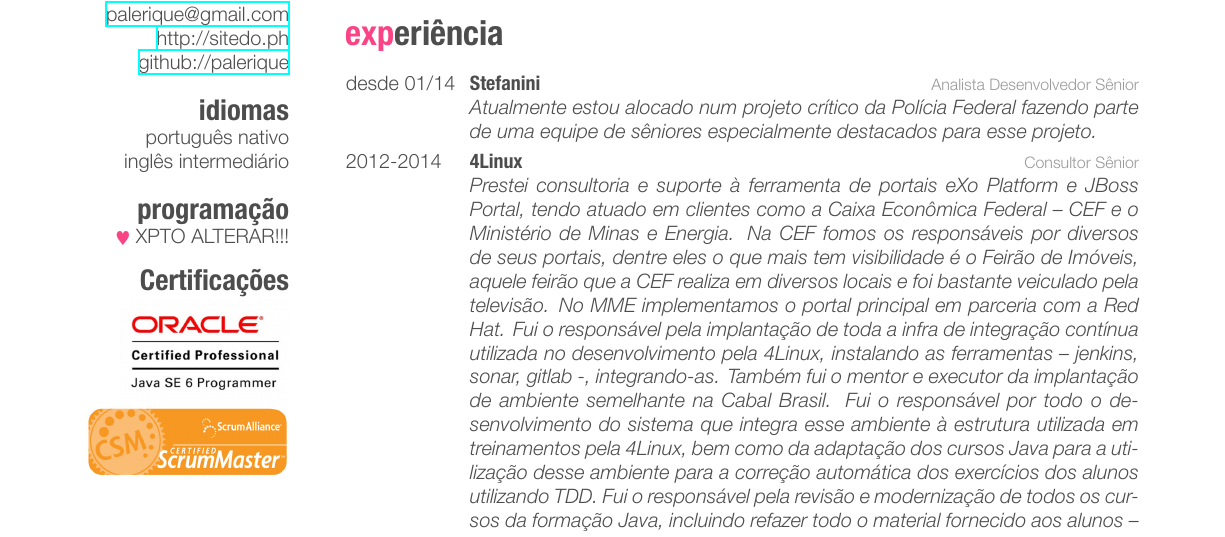
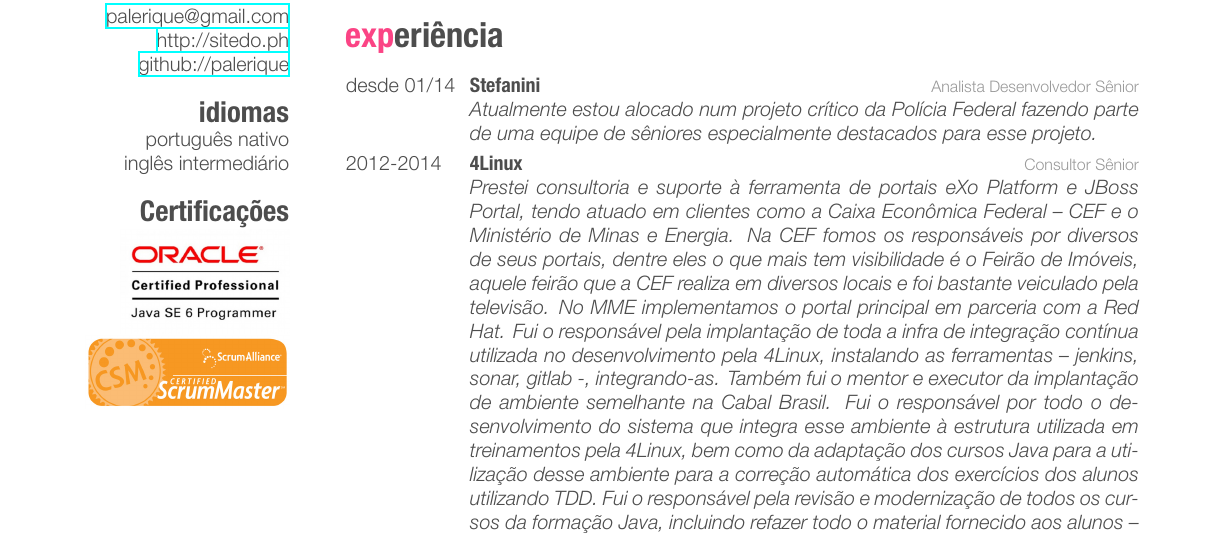
Before and after one commit to palerique/cv, a LaTeX CV (cv-completo.tex): part of page 1 of 3, cut so that both start at the same text. The pictures show the PDF file cv-completo.pdf that the author committed with the source.

Commit message:
correções

```diff
--- a/cv-completo.tex
+++ b/cv-completo.tex
@@ -21,8 +21,8 @@
   \section{idiomas}
     português nativo
     inglês intermediário
-  \section{programação}
-    {\color{red} $\varheartsuit$} XPTO ALTERAR!!!
+  %\section{programação}
+    %{\color{red} $\varheartsuit$} XPTO ALTERAR!!!
     %{\color{red} $\varheartsuit$} JavaScript
     %(ES5, node.js)
     %Python, C, OCaml
```
Also changed, not shown: cv-completo.pdf.
